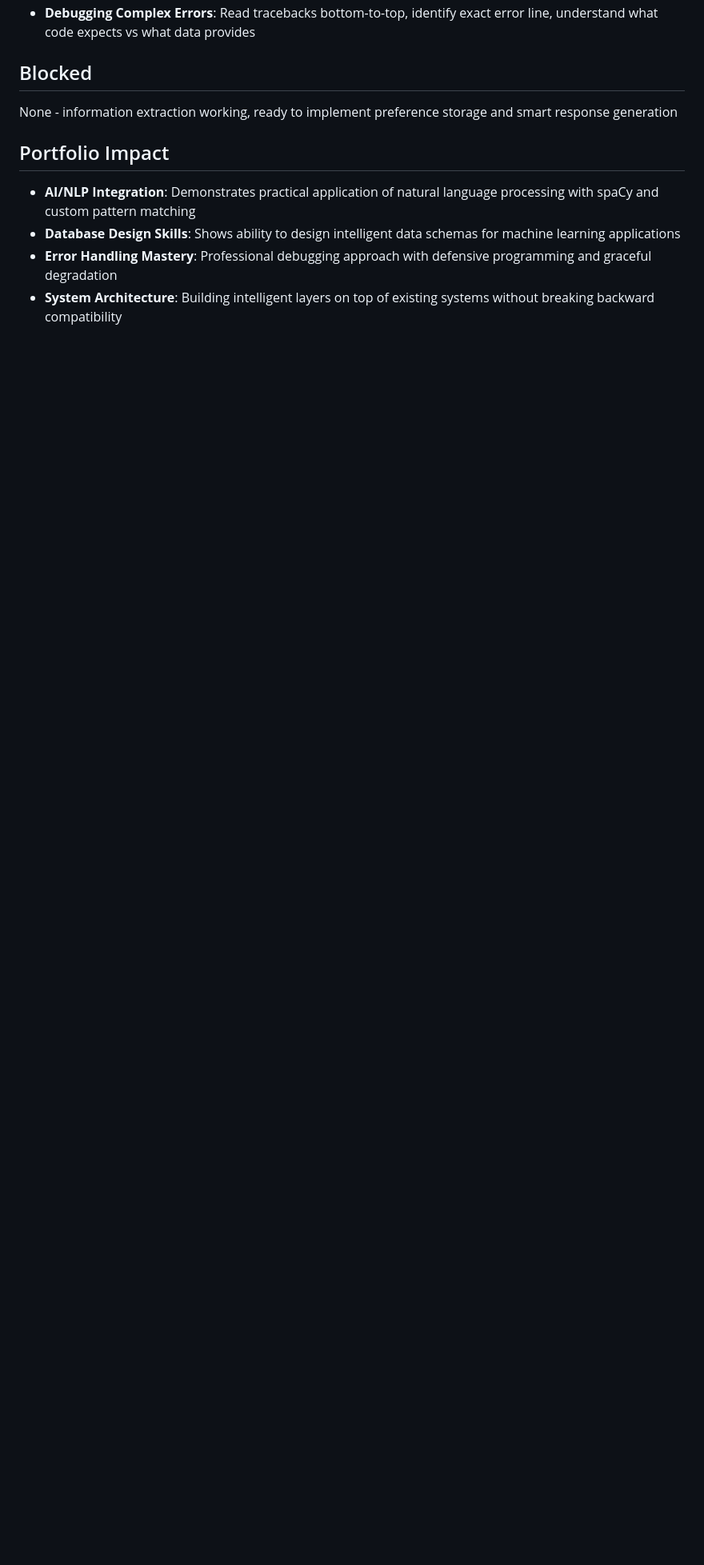
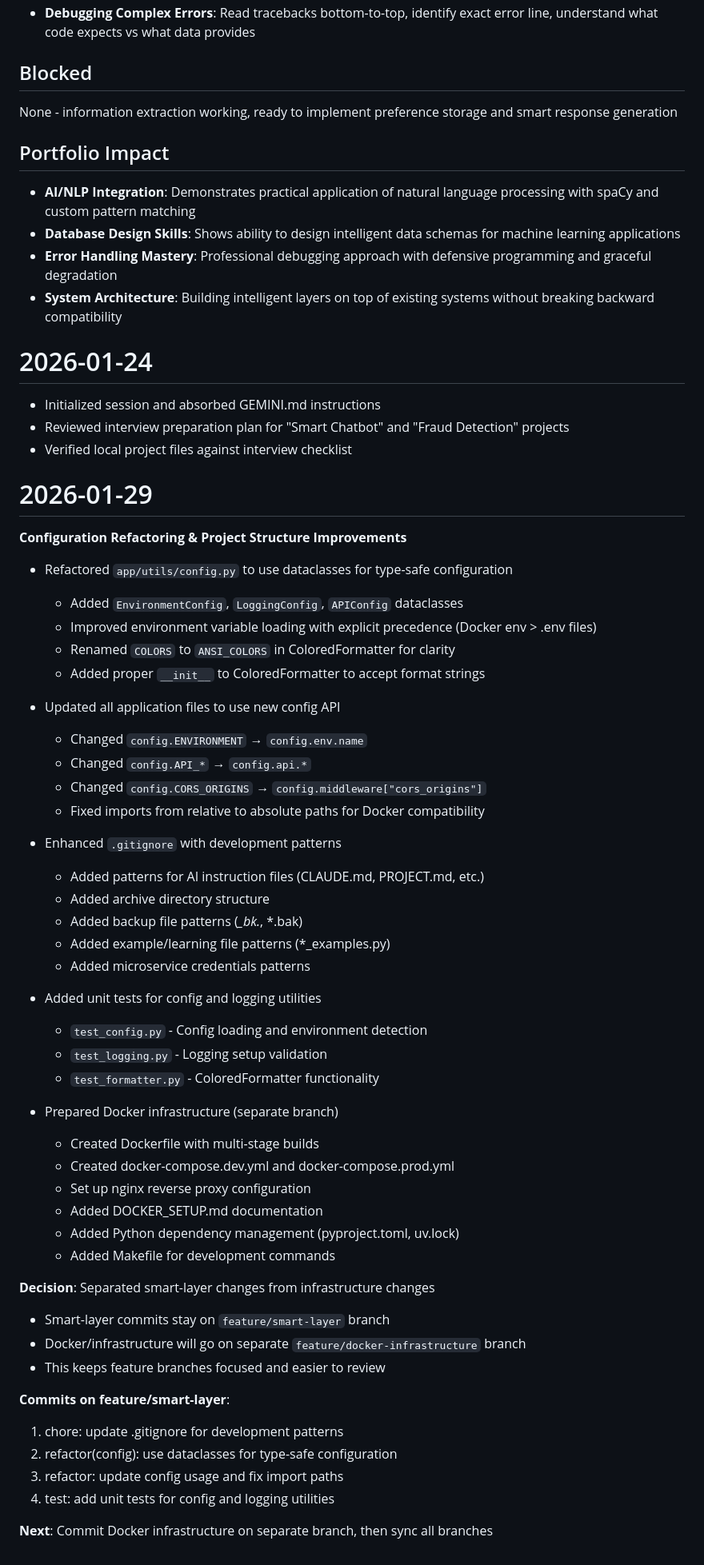
Before and after one commit to mt-robotics/smart-chatbot, a Markdown page: archive/daily_log.md, the part around one of its changes. Shown at 80% size. Rendered like a GitHub page; blank space fills up the shorter version.

```diff
--- a/daily_log.md
+++ b/archive/daily_log.md
@@ -316,10 +360,67 @@ None - database integration complete, application upgraded from stateless to sta
 - **Debugging Complex Errors**: Read tracebacks bottom-to-top, identify exact error line, understand what code expects vs what data provides
 
 ## Blocked
+
 None - information extraction working, ready to implement preference storage and smart response generation
 
 ## Portfolio Impact
+
 - **AI/NLP Integration**: Demonstrates practical application of natural language processing with spaCy and custom pattern matching
 - **Database Design Skills**: Shows ability to design intelligent data schemas for machine learning applications
 - **Error Handling Mastery**: Professional debugging approach with defensive programming and graceful degradation
 - **System Architecture**: Building intelligent layers on top of existing systems without breaking backward compatibility
+
+# 2026-01-24
+
+- Initialized session and absorbed GEMINI.md instructions
+- Reviewed interview preparation plan for "Smart Chatbot" and "Fraud Detection" projects
+- Verified local project files against interview checklist
+
+# 2026-01-29
+
+**Configuration Refactoring & Project Structure Improvements**
+
+- Refactored `app/utils/config.py` to use dataclasses for type-safe configuration
+  - Added `EnvironmentConfig`, `LoggingConfig`, `APIConfig` dataclasses
+  - Improved environment variable loading with explicit precedence (Docker env > .env files)
+  - Renamed `COLORS` to `ANSI_COLORS` in ColoredFormatter for clarity
+  - Added proper `__init__` to ColoredFormatter to accept format strings
+
+- Updated all application files to use new config API
+  - Changed `config.ENVIRONMENT` → `config.env.name`
+  - Changed `config.API_*` → `config.api.*`
+  - Changed `config.CORS_ORIGINS` → `config.middleware["cors_origins"]`
+  - Fixed imports from relative to absolute paths for Docker compatibility
+
+- Enhanced `.gitignore` with development patterns
+  - Added patterns for AI instruction files (CLAUDE.md, PROJECT.md, etc.)
+  - Added archive directory structure
+  - Added backup file patterns (*_bk.*, *.bak)
+  - Added example/learning file patterns (*_examples.py)
+  - Added microservice credentials patterns
+
+- Added unit tests for config and logging utilities
+  - `test_config.py` - Config loading and environment detection
+  - `test_logging.py` - Logging setup validation
+  - `test_formatter.py` - ColoredFormatter functionality
+
+- Prepared Docker infrastructure (separate branch)
+  - Created Dockerfile with multi-stage builds
+  - Created docker-compose.dev.yml and docker-compose.prod.yml
+  - Set up nginx reverse proxy configuration
+  - Added DOCKER_SETUP.md documentation
+  - Added Python dependency management (pyproject.toml, uv.lock)
+  - Added Makefile for development commands
+
+**Decision**: Separated smart-layer changes from infrastructure changes
+- Smart-layer commits stay on `feature/smart-layer` branch
+- Docker/infrastructure will go on separate `feature/docker-infrastructure` branch
+- This keeps feature branches focused and easier to review
+
+**Commits on feature/smart-layer**:
+1. chore: update .gitignore for development patterns
+2. refactor(config): use dataclasses for type-safe configuration
+3. refactor: update config usage and fix import paths
+4. test: add unit tests for config and logging utilities
+
+**Next**: Commit Docker infrastructure on separate branch, then sync all branches
```
Also changed, not shown: other parts of archive/daily_log.md (+85 -41 lines).
